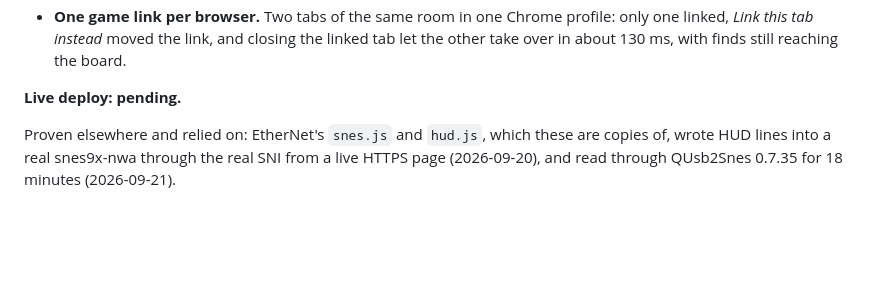
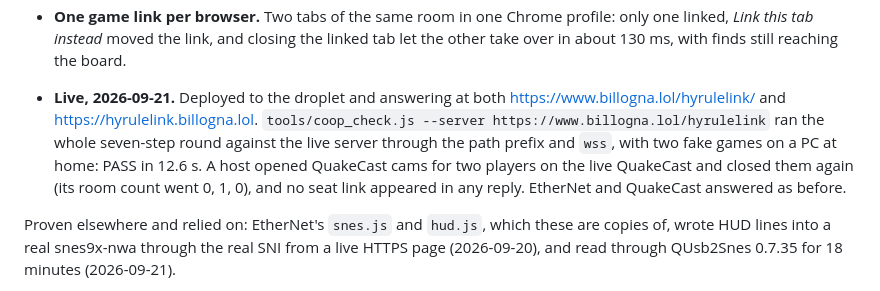
Before and after one commit to AllAboutBill/Hyrule-Link, a Markdown page: README.md, the part around the change. GitHub-like rendering; blank space fills up the shorter version.

Commit message:
docs(readme): live on both addresses, the live two-player round and cams check
Co-Authored-By: Claude Opus 5 (1M context) <noreply@anthropic.com>
Claude-Session: https://claude.ai/code/session_01JWRRWX43ZWzQpm41cE7U3E

```diff
--- a/README.md
+++ b/README.md
@@ -137,7 +137,14 @@ Proven 2026-09-21, on this PC:
   closing the linked tab let the other take over in about 130 ms, with finds
   still reaching the board.
 
-**Live deploy: pending.**
+- **Live, 2026-09-21.** Deployed to the droplet and answering at both
+  https://www.billogna.lol/hyrulelink/ and https://hyrulelink.billogna.lol.
+  `tools/coop_check.js --server https://www.billogna.lol/hyrulelink` ran the
+  whole seven-step round against the live server through the path prefix and
+  `wss`, with two fake games on a PC at home: PASS in 12.6 s. A host opened
+  QuakeCast cams for two players on the live QuakeCast and closed them again
+  (its room count went 0, 1, 0), and no seat link appeared in any reply.
+  EtherNet and QuakeCast answered as before.
 
 Proven elsewhere and relied on: EtherNet's `snes.js` and `hud.js`, which
 these are copies of, wrote HUD lines into a real snes9x-nwa through the real
```
